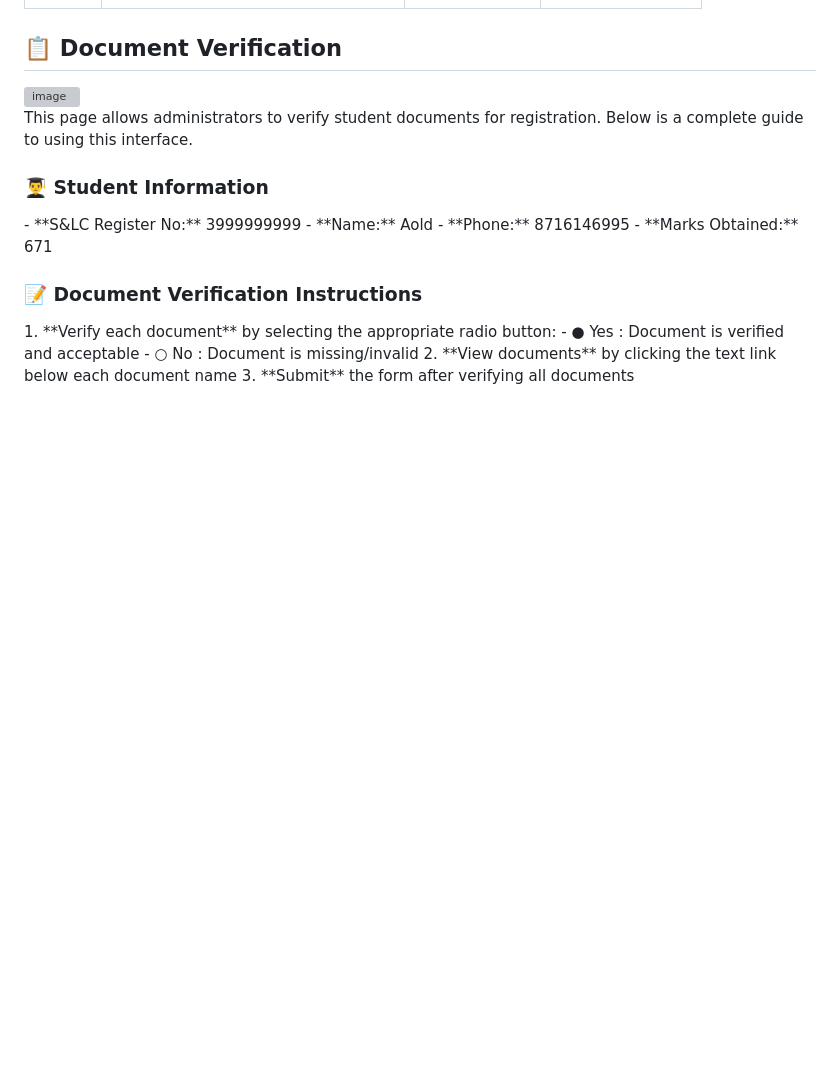
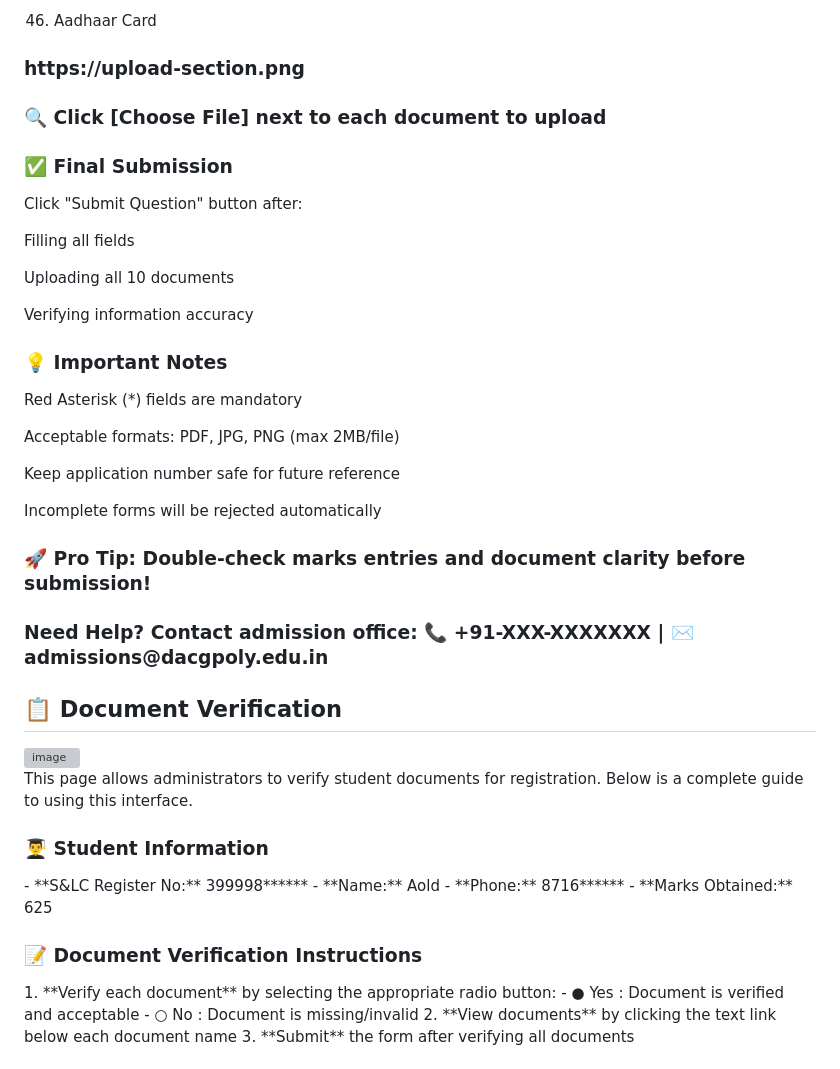
Before and after one commit to Adeelbn-devs/Diploma-Admission-System, a Markdown page: README.md, the part around one of its changes. GitHub-like rendering; blank space fills up the shorter version; grey boxes are pictures that could not be loaded.

```diff
--- a/README.md
+++ b/README.md
@@ -344,3 +441,35 @@ Income Certificate / Rural Certificate (if applicable)
+46. Aadhaar Card
+
+<h3>https://upload-section.png</h3>
+
+<h3>🔍 Click [Choose File] next to each document to upload</h3>
+
+<h3>✅ Final Submission</h3>
+
+Click "Submit Question" button after:
+
+Filling all fields
+
+Uploading all 10 documents
+
+Verifying information accuracy
+
+<h3>💡 Important Notes</h3>
+
+Red Asterisk (*) fields are mandatory
+
+Acceptable formats: PDF, JPG, PNG (max 2MB/file)
+
+Keep application number safe for future reference
+
+Incomplete forms will be rejected automatically
+
+<h3>🚀 Pro Tip: Double-check marks entries and document clarity before submission!</h3>
+
+<h3>Need Help?
+Contact admission office:
+📞 +91-XXX-XXXXXXX | ✉️ admissions@dacgpoly.edu.in</h3>
+
 <h2>📋 Document Verification</h2>
 
 <img width="485" height="366" alt="image" src="https://github.com/user-attachments/assets/80ee2a6d-b9cd-4e15-9d18-87a07c4320b5" />
@@ -348,10 +477,10 @@ Income Certificate / Rural Certificate (if applicable)
 This page allows administrators to verify student documents for registration. Below is a complete guide to using this interface.
 
 <h3>👨‍🎓 Student Information</h3>
-- **S&LC Register No:** 3999999999
+- **S&LC Register No:** 399998******
 - **Name:** Aold
-- **Phone:** 8716146995
-- **Marks Obtained:** 671
+- **Phone:** 8716******
+- **Marks Obtained:** 625
 
 <h3>📝 Document Verification Instructions</h3>
 1. **Verify each document** by selecting the appropriate radio button:
```
Also changed, not shown: other parts of README.md (+98 -0 lines).
